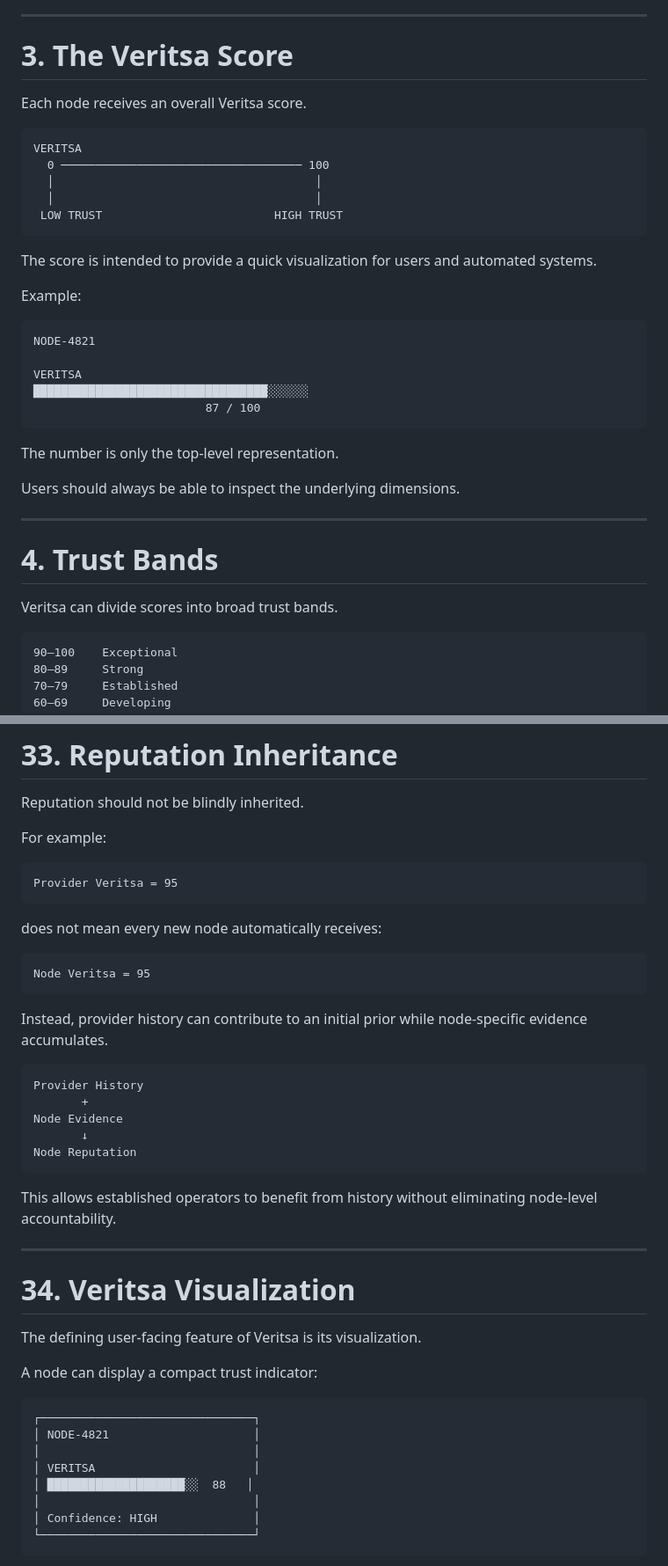
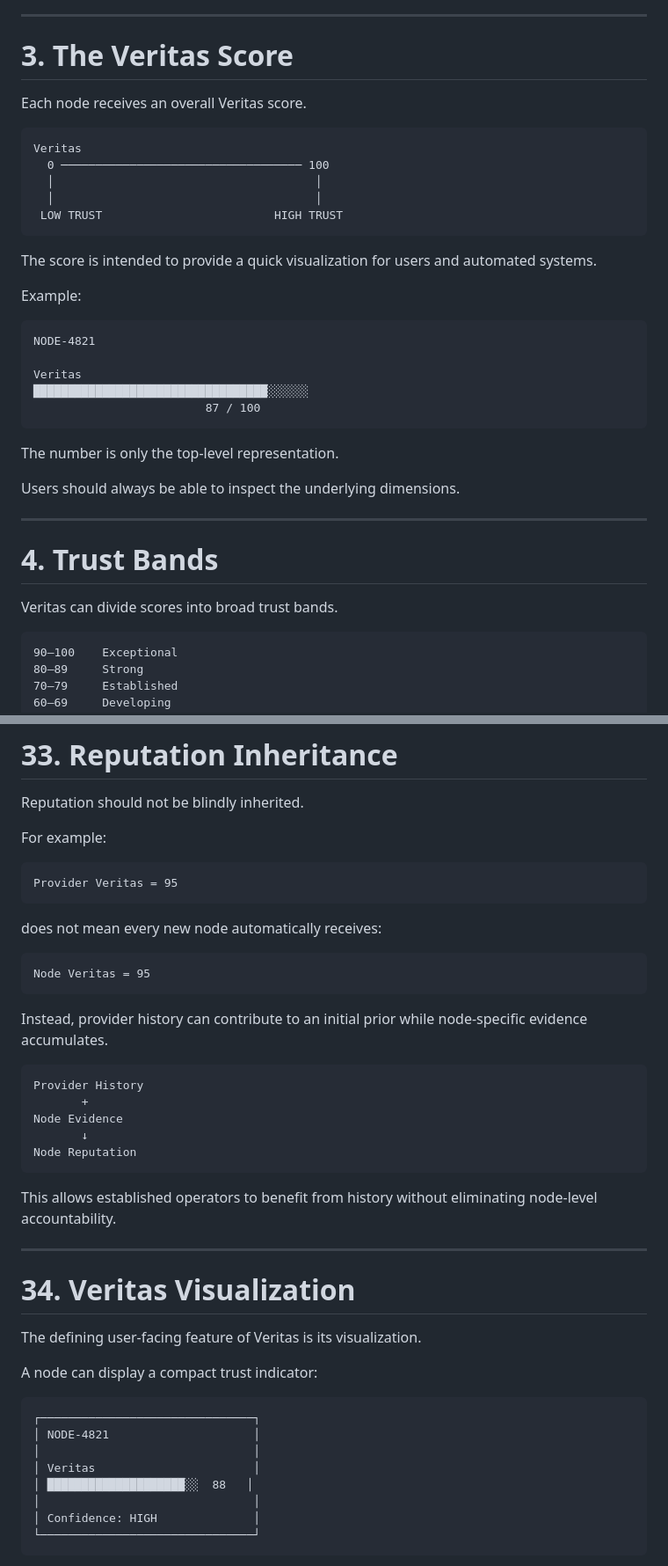
Before and after one commit to Lpierzina/autheoplanning, a Markdown page: docs/marketplace/03-reputation.md, 2 parts joined by grey strips. Shown at 88% size. Drawn GitHub-style.

````diff
--- a/docs/marketplace/reputation.md
+++ b/docs/marketplace/03-reputation.md
@@ -105,12 +105,12 @@ Instead, it summarizes evidence such as:
 
 ---
 
-# 3. The Veritsa Score
-
-Each node receives an overall Veritsa score.
-
-```text
-VERITSA
+# 3. The Veritas Score
+
+Each node receives an overall Veritas score.
+
+```text
+Veritas
   0 ─────────────────────────────────── 100
   │                                      │
   │                                      │
@@ -124,7 +124,7 @@ Example:
 ```text
 NODE-4821
 
-VERITSA
+Veritas
 ██████████████████████████████████░░░░░░
                          87 / 100
 ```
@@ -137,7 +137,7 @@ Users should always be able to inspect the underlying dimensions.
 
 # 4. Trust Bands
 
-Veritsa can divide scores into broad trust bands.
+Veritas can divide scores into broad trust bands.
 
 ```text
 90–100    Exceptional
@@ -996,13 +996,13 @@ Reputation should not be blindly inherited.
 For example:
 
 ```text
-Provider Veritsa = 95
+Provider Veritas = 95
 ```
 
 does not mean every new node automatically receives:
 
 ```text
-Node Veritsa = 95
+Node Veritas = 95
 ```
 
 Instead, provider history can contribute to an initial prior while node-specific evidence accumulates.
@@ -1019,9 +1019,9 @@ This allows established operators to benefit from history without eliminating no
 
 ---
 
-# 34. Veritsa Visualization
-
-The defining user-facing feature of Veritsa is its visualization.
+# 34. Veritas Visualization
+
+The defining user-facing feature of Veritas is its visualization.
 
 A node can display a compact trust indicator:
 
@@ -1029,7 +1029,7 @@ A node can display a compact trust indicator:
 ┌───────────────────────────────┐
 │ NODE-4821                     │
 │                               │
-│ VERITSA                       │
+│ Veritas                       │
 │ ████████████████████░░  88   │
 │                               │
 │ Confidence: HIGH              │
````
Also changed, not shown: other parts of docs/marketplace/03-reputation.md (+107 -107 lines).
